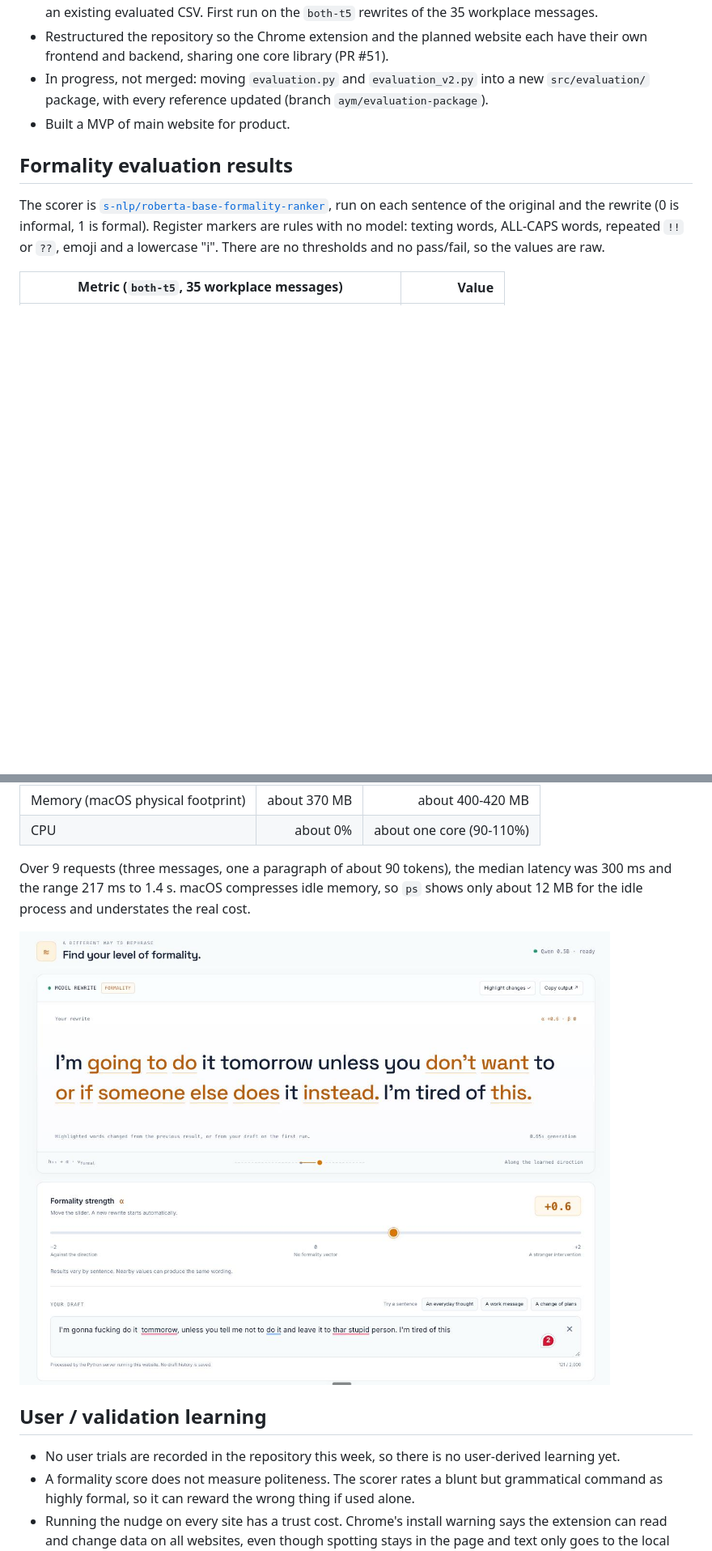
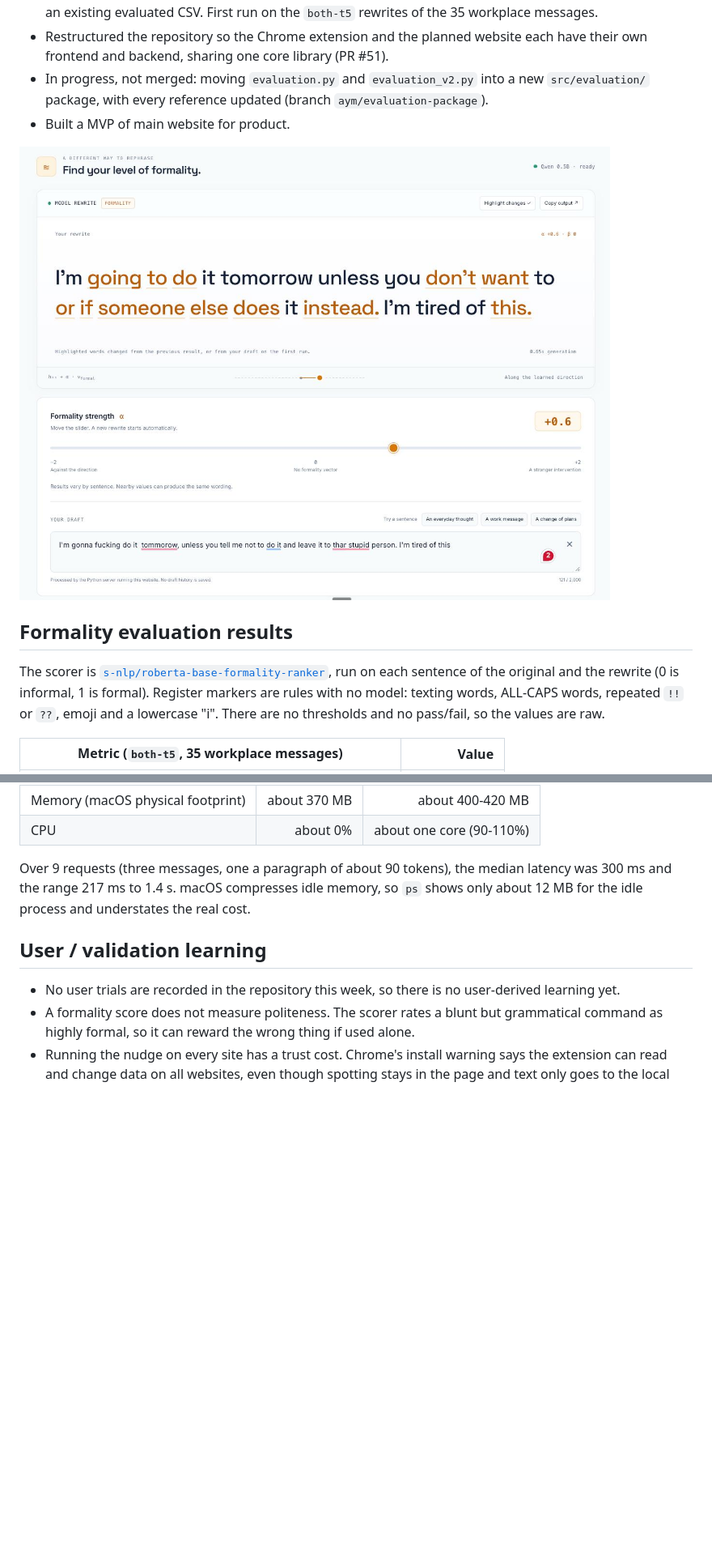
Before and after one commit to ayman-tech/SecondThought, a Markdown page: reports/session10.md, 2 parts joined by grey strips. Shown at 81% size. Rendered like a GitHub page; blank space fills up the shorter version.

Commit message:
Update session10.md with new content and screenshot
Added a screenshot of the steering interface and updated the formality evaluation results section.

```diff
--- a/reports/session10.md
+++ b/reports/session10.md
@@ -30,6 +30,8 @@ members:
 - Restructured the repository so the Chrome extension and the planned website each have their own frontend and backend, sharing one core library (PR #51).
 - In progress, not merged: moving `evaluation.py` and `evaluation_v2.py` into a new `src/evaluation/` package, with every reference updated (branch `aym/evaluation-package`).
 - Built a MVP of main website for product.
+
+![steering_screenshot](../assets/steer_ss.jpeg  )
 
 ## Formality evaluation results
 
@@ -88,8 +90,6 @@ Measured on one machine (16 GB RAM, 10 cores) with the real `both-t5` model behi
 
 Over 9 requests (three messages, one a paragraph of about 90 tokens), the median latency was 300 ms and the range 217 ms to 1.4 s. macOS compresses idle memory, so `ps` shows only about 12 MB for the idle process and understates the real cost.
 
-![steering_screenshot](../assets/steer_ss.jpeg  )
-
 ## User / validation learning
 
 - No user trials are recorded in the repository this week, so there is no user-derived learning yet.
```
